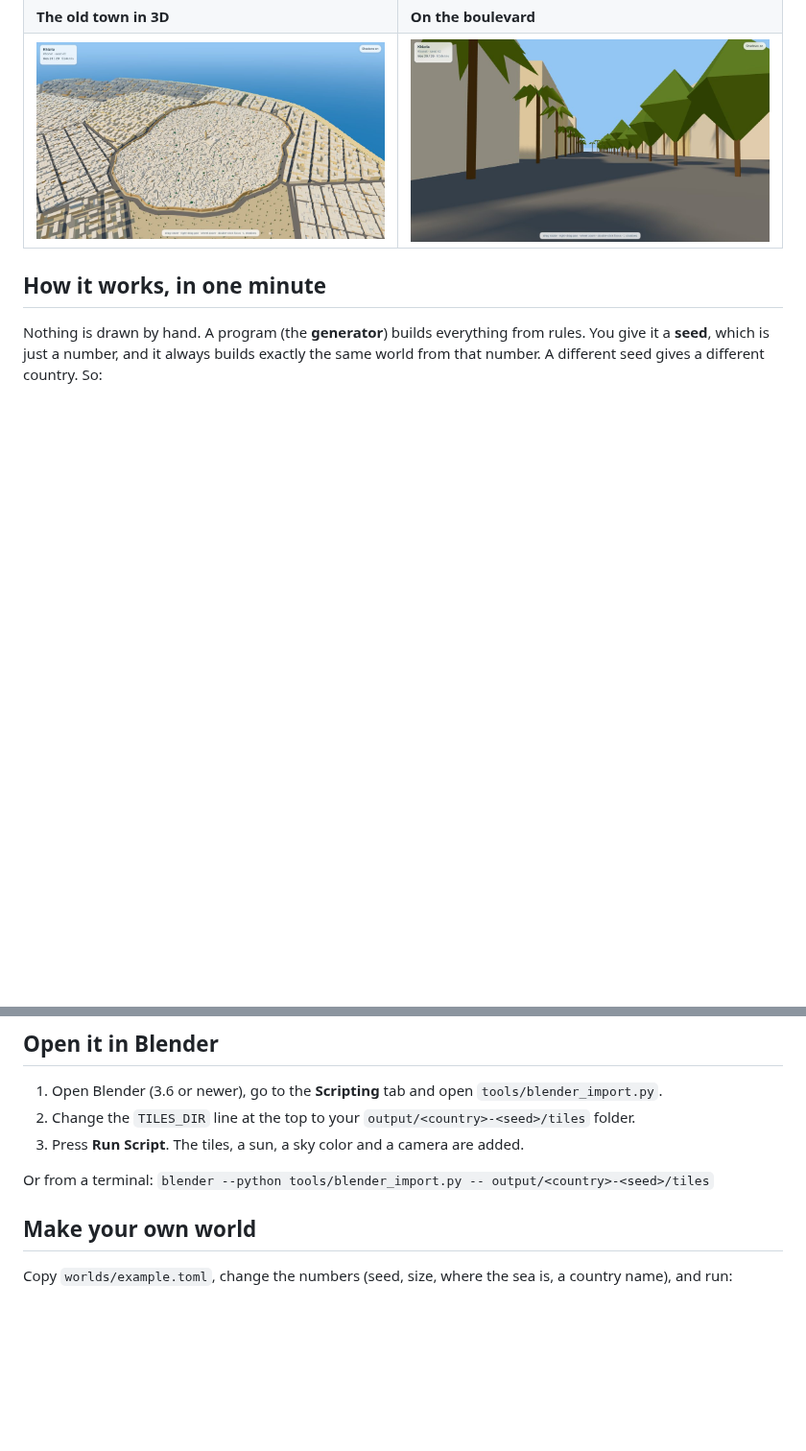
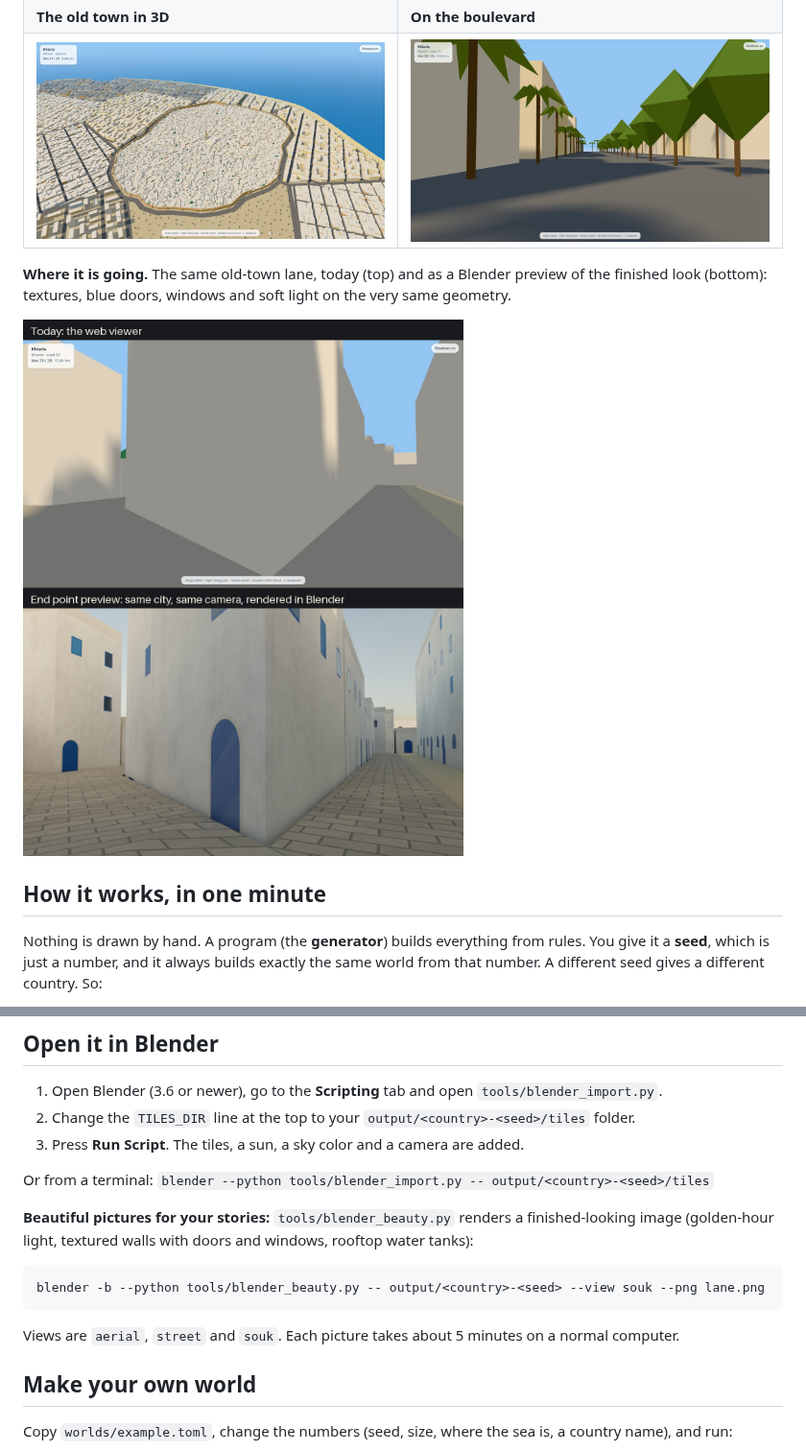
Before and after one commit to Mohamedalimabrouki/City, a Markdown page: README.md, 2 parts joined by grey strips. Shown at 96% size. Drawn GitHub-style; pictures changed too: docs/img/endpoint-souk.jpg (added); blank space fills up the shorter version.

````diff
--- a/README.md
+++ b/README.md
@@ -12,6 +12,11 @@ game engines.
 | ![country](docs/img/country.jpg) | ![capital](docs/img/capital.jpg) |
 | **The old town in 3D** | **On the boulevard** |
 | ![3d](docs/img/3d.jpg) | ![street](docs/img/street.jpg) |
+
+**Where it is going.** The same old-town lane, today (top) and as a Blender preview of the
+finished look (bottom): textures, blue doors, windows and soft light on the very same geometry.
+
+![today vs end point](docs/img/endpoint-souk.jpg)
 
 ## How it works, in one minute
 
@@ -67,6 +72,15 @@ Everything goes into `output/<country name>-<seed>/`:
 3. Press **Run Script**. The tiles, a sun, a sky color and a camera are added.
 
 Or from a terminal: `blender --python tools/blender_import.py -- output/<country>-<seed>/tiles`
+
+**Beautiful pictures for your stories:** `tools/blender_beauty.py` renders a finished-looking
+image (golden-hour light, textured walls with doors and windows, rooftop water tanks):
+
+```
+blender -b --python tools/blender_beauty.py -- output/<country>-<seed> --view souk --png lane.png
+```
+
+Views are `aerial`, `street` and `souk`. Each picture takes about 5 minutes on a normal computer.
 
 ## Make your own world
 
````
Also changed, not shown: docs/ROADMAP.md (+4 -1 lines), 1 other file.
